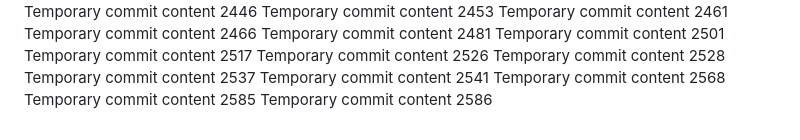
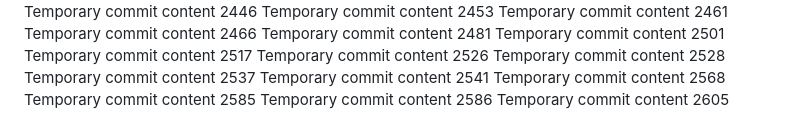
Before and after one commit to LagosStreet/globe, a Markdown page: ghjf/report.md, the part around the change. GitHub-like rendering.

```diff
--- a/ghjf/report.md
+++ b/ghjf/report.md
@@ -206,3 +206,4 @@ Temporary commit content 2541
 Temporary commit content 2568
 Temporary commit content 2585
 Temporary commit content 2586
+Temporary commit content 2605
```
